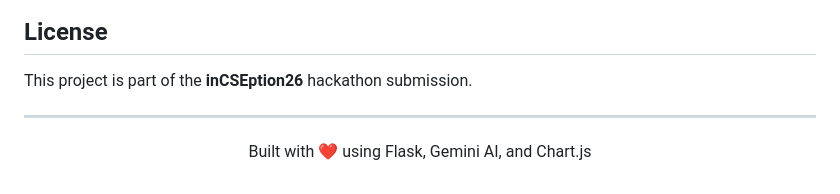
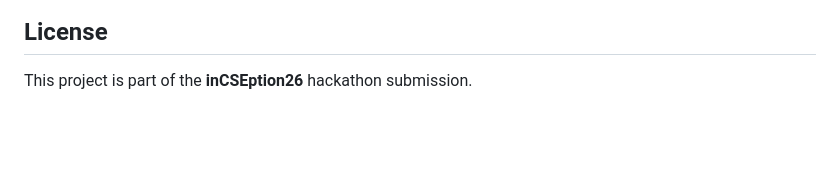
Before and after one commit to lakshayag33/Push_and_Pray, a Markdown page: README.md, the part around the change. Drawn GitHub-style; blank space fills up the shorter version.

```diff
--- a/README.md
+++ b/README.md
@@ -291,9 +291,3 @@ On first run, the app seeds a default admin account:
 ## License
 
 This project is part of the **inCSEption26** hackathon submission.
-
----
-
-<p align="center">
-  Built with ❤️ using Flask, Gemini AI, and Chart.js
-</p>
```
